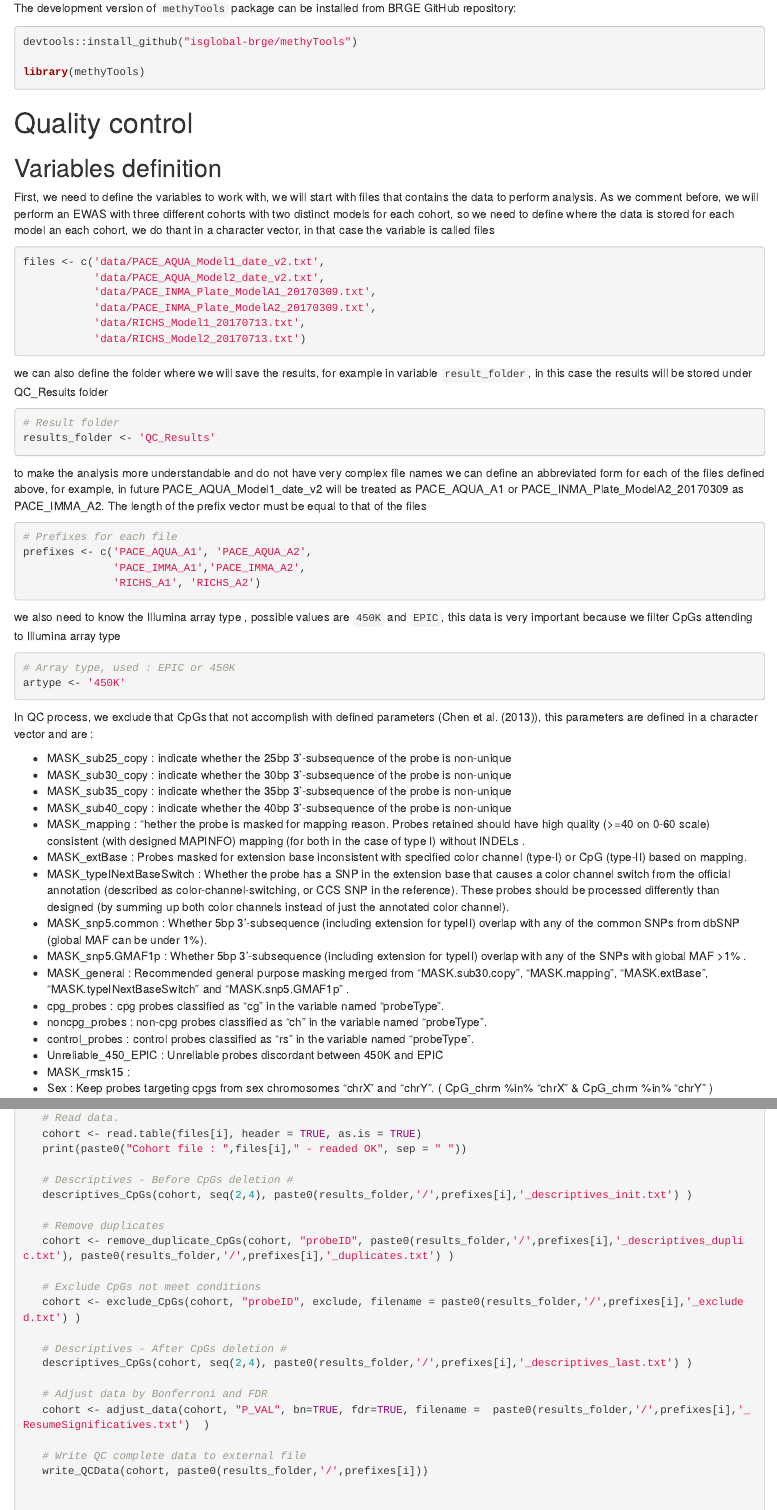
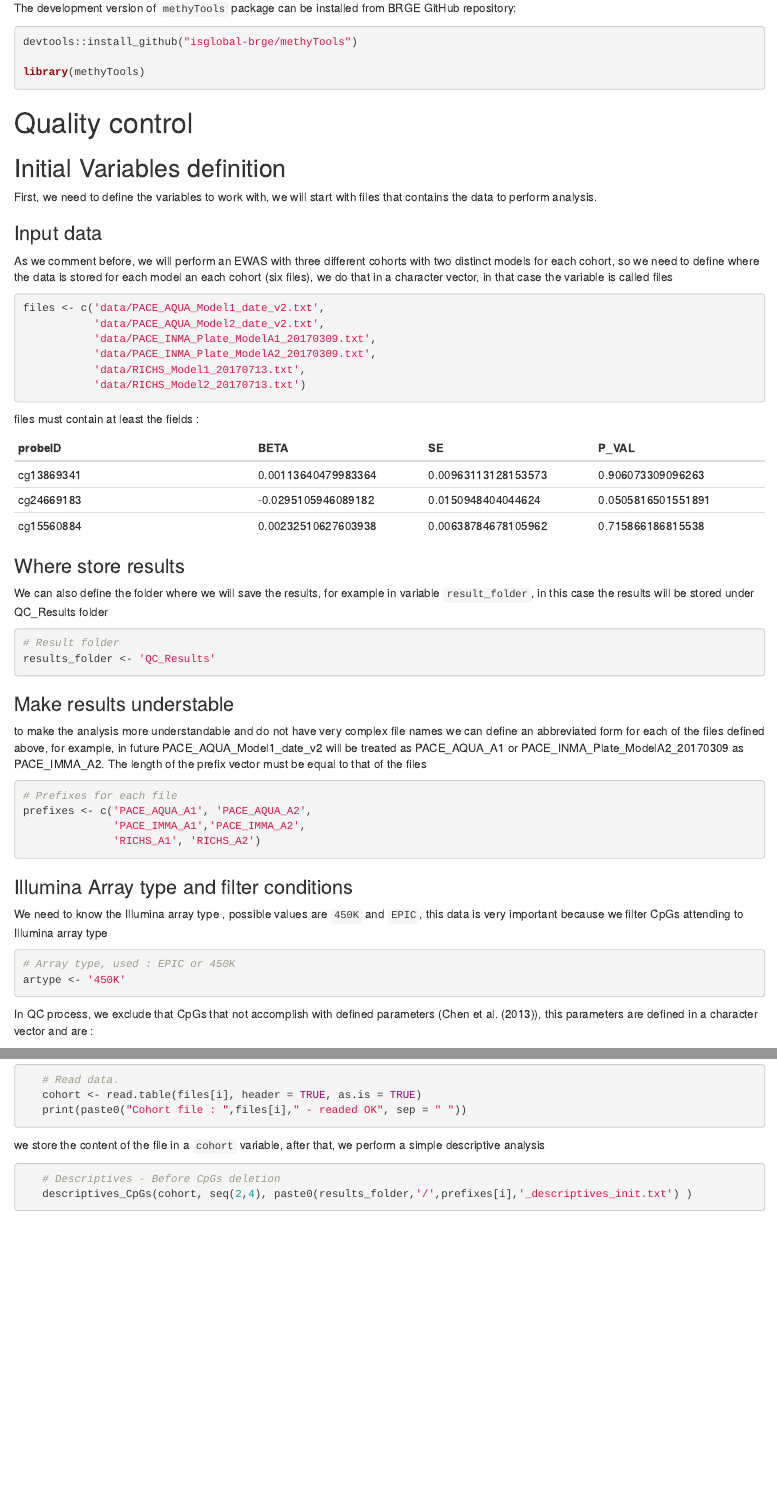
Before and after one commit to isglobal-brge/EASIER, an R Markdown document (vignettes/Overview.Rmd): the page in a window 1100 px wide, from 900 px down, and a second part further down, joined at a grey line. Rendered offline with R 4.5, knitr and Pandoc, with nearby package versions; drawn as R Markdown's standard HTML page in place of the format the file asks for.

Commit message:
vignette update

````diff
--- a/vignettes/Overview.Rmd
+++ b/vignettes/Overview.Rmd
@@ -63,9 +63,14 @@ library(methyTools)
 
 # Quality control
 
-## Variables definition
+## Initial Variables definition
 
-First, we need to define the variables to work with, we will start with files that contains the data to perform analysis. As we comment before, we will perform an EWAS with three different cohorts with two distinct models for each cohort, so we need to define where the data is stored for each model an each cohort, we do thant in a character vector, in that case the variable is called files
+
+First, we need to define the variables to work with, we will start with files that contains the data to perform analysis.
+
+### Input data
+
+As we comment before, we will perform an EWAS with three different cohorts with two distinct models for each cohort, so we need to define where the data is stored for each model an each cohort (six files), we do that in a character vector, in that case the variable is called files
 
 ```{r QC_varfiles}
 
@@ -77,12 +82,26 @@ files <- c('data/PACE_AQUA_Model1_date_v2.txt',
            'data/RICHS_Model2_20170713.txt')
 ```
 
-we can also define the folder where we will save the results, for example in variable `result_folder`, in this case the results will be stored under QC_Results folder
+files must contain at least the fields :
+
+
+probeID   | BETA | SE | P_VAL
+------- | ----- | ----- | -----
+cg13869341 | 0.00113640479983364 | 0.00963113128153573 | 0.906073309096263
+cg24669183 | -0.0295105946089182 | 0.0150948404044624 | 0.0505816501551891
+cg15560884 | 0.00232510627603938 | 0.00638784678105962 | 0.715866186815538
+
+
+### Where store results
+
+We can also define the folder where we will save the results, for example in variable `result_folder`, in this case the results will be stored under QC_Results folder
 
 ```{r QC_varres}
 # Result folder
 results_folder <- 'QC_Results'
 ```
+
+### Make results understable
 
 to make the analysis more understandable and do not have very complex file names we can define an abbreviated form for each of the files defined above, for example, in future PACE_AQUA_Model1_date_v2 will be treated as PACE_AQUA_A1 or PACE_INMA_Plate_ModelA2_20170309 as PACE_IMMA_A2. The length of the prefix vector must be equal to that of the files
 
@@ -93,7 +112,10 @@ prefixes <- c('PACE_AQUA_A1', 'PACE_AQUA_A2',
               'RICHS_A1', 'RICHS_A2')
 ```
 
-we also need to know the Illumina array type , possible values are `450K` and `EPIC`, this data is very important because we filter CpGs attending to Illumina array type
+
+### Illumina Array type and filter conditions
+
+We need to know the Illumina array type , possible values are `450K` and `EPIC`, this data is very important because we filter CpGs attending to Illumina array type
 
 ```{r QC_varartype}
 # Array type, used : EPIC or 450K
@@ -102,19 +124,3 @@ artype <- '450K'
 
 In QC process, we exclude that CpGs that not accomplish with defined parameters (Chen et al. (2013)), this parameters are defined in a character vector and are :
 
-  * MASK_sub25_copy : indicate whether the 25bp 3'-subsequence of the probe is non-unique
-  * MASK_sub30_copy : indicate whether the 30bp 3'-subsequence of the probe is non-unique
-  * MASK_sub35_copy : indicate whether the 35bp 3'-subsequence of the probe is non-unique
-  * MASK_sub40_copy : indicate whether the 40bp 3'-subsequence of the probe is non-unique
-  * MASK_mapping : "hether the probe is masked for mapping reason. Probes retained should have high quality (>=40 on 0-60 scale) consistent (with designed MAPINFO) mapping (for both in the case of type I) without INDELs .
-  * MASK_extBase  : Probes masked for extension base inconsistent with specified color channel (type-I) or CpG (type-II) based on mapping.
-  * MASK_typeINextBaseSwitch  : Whether the probe has a SNP in the extension base that causes a color channel switch from the official annotation (described as color-channel-switching, or CCS SNP in the reference). These probes should be processed differently than designed (by summing up both color channels instead of just the annotated color channel).
-  * MASK_snp5.common  : Whether 5bp 3'-subsequence (including extension for typeII) overlap with any of the common SNPs from dbSNP (global MAF can be under 1%).
-  * MASK_snp5.GMAF1p  : Whether 5bp 3'-subsequence (including extension for typeII) overlap with any of the SNPs with global MAF >1% .
-  * MASK_general :  Recommended general purpose masking merged from "MASK.sub30.copy", "MASK.mapping", "MASK.extBase", "MASK.typeINextBaseSwitch" and "MASK.snp5.GMAF1p" .
-  * cpg_probes :  cpg probes classified as "cg" in the variable named "probeType".
-  * noncpg_probes :  non-cpg probes classified as "ch" in the variable named "probeType".
-  * control_probes :  control probes classified as "rs" in the variable named "probeType".
-  * Unreliable_450_EPIC  : Unreliable probes discordant between 450K and EPIC
-  * MASK_rmsk15 :
-  * Sex :  Keep probes targeting cpgs from sex chromosomes "chrX" and "chrY". ( CpG_chrm %in% "chrX" & CpG_chrm %in% "chrY" )
@@ -168,6 +191,11 @@ for ( i in 1:length(files) )
+```{r QC_code_read}
    # Read data.
    cohort <- read.table(files[i], header = TRUE, as.is = TRUE)
    print(paste0("Cohort file : ",files[i]," - readed OK", sep = " "))
+```
 
-   # Descriptives - Before CpGs deletion #
+we store the content of the file in a `cohort` variable, after that, we perform a simple descriptive analysis
+
+```{r QC_code_descriptives}
+   # Descriptives - Before CpGs deletion
    descriptives_CpGs(cohort, seq(2,4), paste0(results_folder,'/',prefixes[i],'_descriptives_init.txt') )
````
Also changed, not shown: vignettes/Overview.html, vignettes/Overview.Rmd (59 more changed lines).
